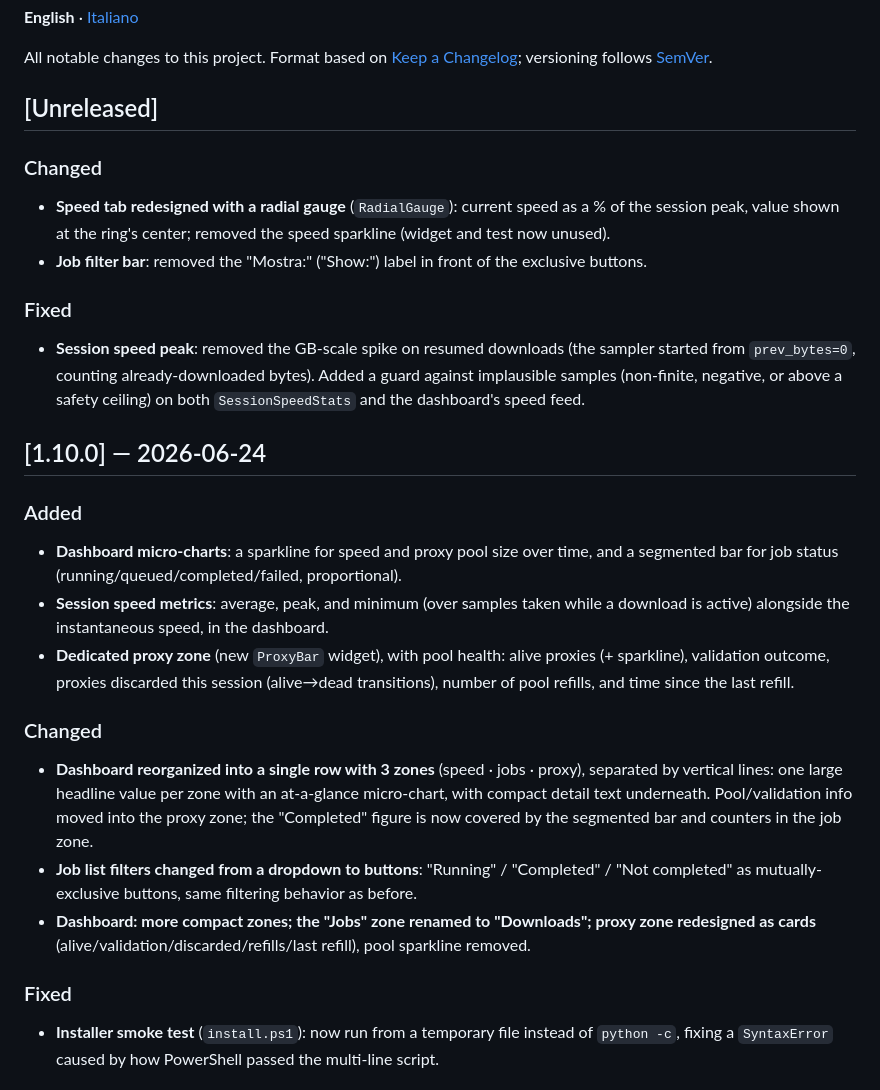
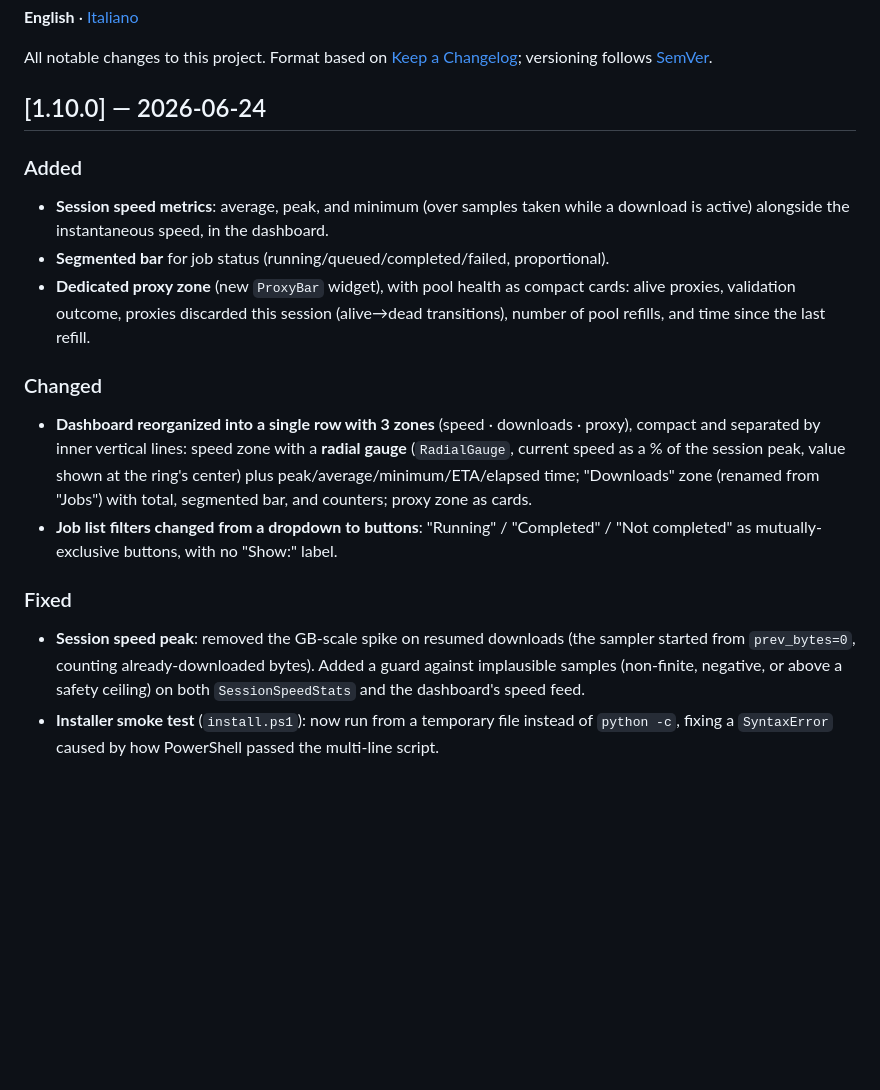
Before and after one commit to SuperPHaze/mega-downloader-proxy-rotator, a Markdown page: CHANGELOG.md, the part around the change. GitHub-like rendering; blank space fills up the shorter version.

```diff
--- a/CHANGELOG.md
+++ b/CHANGELOG.md
@@ -4,28 +4,19 @@
 
 All notable changes to this project. Format based on [Keep a Changelog](https://keepachangelog.com/en/1.1.0/); versioning follows [SemVer](https://semver.org/).
 
-## [Unreleased]
+## [1.10.0] — 2026-06-24
+
+### Added
+- **Session speed metrics**: average, peak, and minimum (over samples taken while a download is active) alongside the instantaneous speed, in the dashboard.
+- **Segmented bar** for job status (running/queued/completed/failed, proportional).
+- **Dedicated proxy zone** (new `ProxyBar` widget), with pool health as compact cards: alive proxies, validation outcome, proxies discarded this session (alive→dead transitions), number of pool refills, and time since the last refill.
 
 ### Changed
-- **Speed tab redesigned with a radial gauge** (`RadialGauge`): current speed as a % of the session peak, value shown at the ring's center; removed the speed sparkline (widget and test now unused).
-- **Job filter bar**: removed the "Mostra:" ("Show:") label in front of the exclusive buttons.
+- **Dashboard reorganized into a single row with 3 zones** (speed · downloads · proxy), compact and separated by inner vertical lines: speed zone with a **radial gauge** (`RadialGauge`, current speed as a % of the session peak, value shown at the ring's center) plus peak/average/minimum/ETA/elapsed time; "Downloads" zone (renamed from "Jobs") with total, segmented bar, and counters; proxy zone as cards.
+- **Job list filters changed from a dropdown to buttons**: "Running" / "Completed" / "Not completed" as mutually-exclusive buttons, with no "Show:" label.
 
 ### Fixed
 - **Session speed peak**: removed the GB-scale spike on resumed downloads (the sampler started from `prev_bytes=0`, counting already-downloaded bytes). Added a guard against implausible samples (non-finite, negative, or above a safety ceiling) on both `SessionSpeedStats` and the dashboard's speed feed.
-
-## [1.10.0] — 2026-06-24
-
-### Added
-- **Dashboard micro-charts**: a sparkline for speed and proxy pool size over time, and a segmented bar for job status (running/queued/completed/failed, proportional).
-- **Session speed metrics**: average, peak, and minimum (over samples taken while a download is active) alongside the instantaneous speed, in the dashboard.
-- **Dedicated proxy zone** (new `ProxyBar` widget), with pool health: alive proxies (+ sparkline), validation outcome, proxies discarded this session (alive→dead transitions), number of pool refills, and time since the last refill.
-
-### Changed
-- **Dashboard reorganized into a single row with 3 zones** (speed · jobs · proxy), separated by vertical lines: one large headline value per zone with an at-a-glance micro-chart, with compact detail text underneath. Pool/validation info moved into the proxy zone; the "Completed" figure is now covered by the segmented bar and counters in the job zone.
-- **Job list filters changed from a dropdown to buttons**: "Running" / "Completed" / "Not completed" as mutually-exclusive buttons, same filtering behavior as before.
-- **Dashboard: more compact zones; the "Jobs" zone renamed to "Downloads"; proxy zone redesigned as cards** (alive/validation/discarded/refills/last refill), pool sparkline removed.
-
-### Fixed
 - **Installer smoke test** (`install.ps1`): now run from a temporary file instead of `python -c`, fixing a `SyntaxError` caused by how PowerShell passed the multi-line script.
 
 ## [1.9.0] — 2026-06-22
```
Also changed, not shown: CHANGELOG.it.md (+8 -17 lines).
